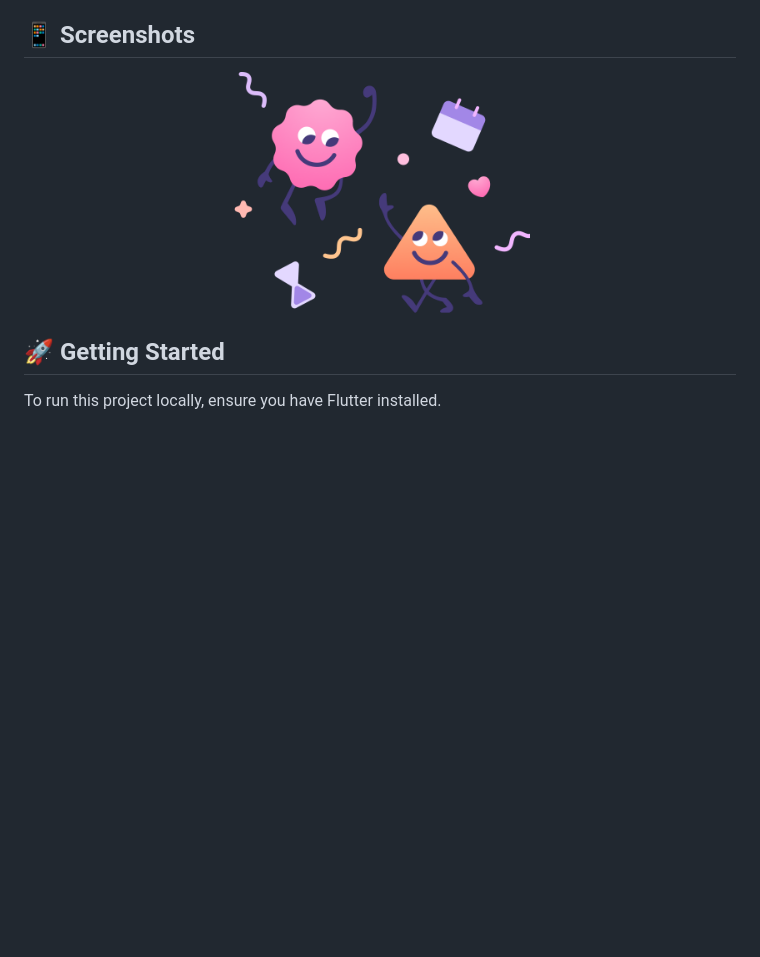
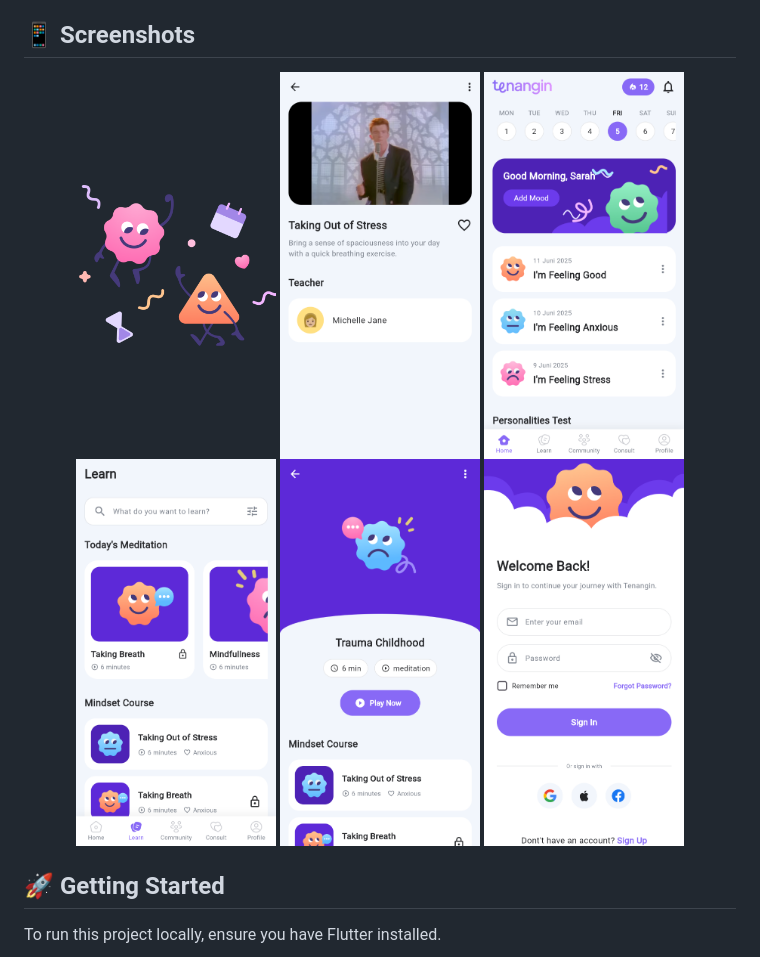
Before and after one commit to syahrul-awaludin/UTS-Mobile-Computing-Tenangin-App, a Markdown page: README.md, the part around the change. GitHub-like rendering; pictures changed too: assets/screenshots/screenshot1.png (added), assets/screenshots/screenshot2.png (added), assets/screenshots/screenshot3.png (added); blank space fills up the shorter version.

Commit message:
docs: Add all app screenshots to README gallery

```diff
--- a/README.md
+++ b/README.md
@@ -14,7 +14,12 @@ Tenangin App is a modern, beautifully designed mobile application built with Flu
 ## 📱 Screenshots
 
 <p align="center">
-  <img src="assets/images/Onboarding.png" width="300" alt="Tenangin App Onboarding Screen">
+  <img src="assets/images/Onboarding.png" width="200" alt="Onboarding">
+  <img src="assets/screenshots/screenshot1.png" width="200" alt="Sign In">
+  <img src="assets/screenshots/screenshot2.png" width="200" alt="Home">
+  <img src="assets/screenshots/screenshot3.png" width="200" alt="Learn">
+  <img src="assets/screenshots/screenshot4.png" width="200" alt="Detail">
+  <img src="assets/screenshots/screenshot5.png" width="200" alt="Video">
 </p>
 
 ## 🚀 Getting Started
```
